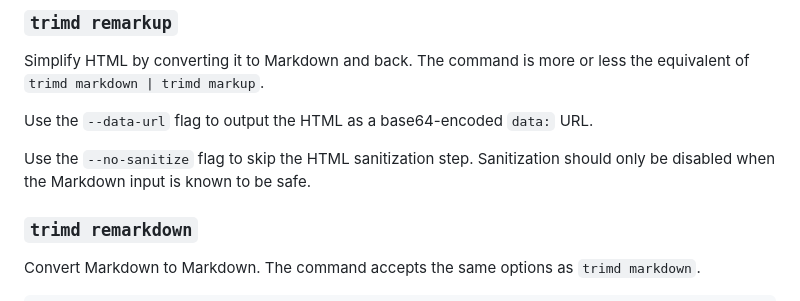
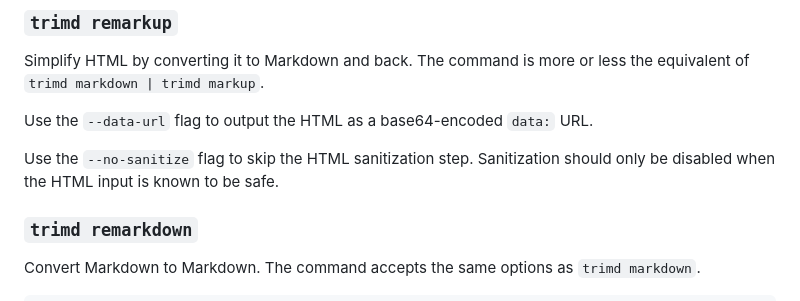
Before and after one commit to danburzo/trimd, a Markdown page: README.md, the part around the change. Drawn GitHub-style.

Commit message:
Fix typo in README

```diff
--- a/README.md
+++ b/README.md
@@ -85,7 +85,7 @@ Simplify HTML by converting it to Markdown and back. The command is more or less
 
 Use the `--data-url` flag to output the HTML as a base64-encoded `data:` URL.
 
-Use the `--no-sanitize` flag to skip the HTML sanitization step. Sanitization should only be disabled when the Markdown input is known to be safe.
+Use the `--no-sanitize` flag to skip the HTML sanitization step. Sanitization should only be disabled when the HTML input is known to be safe.
 
 ### `trimd remarkdown`
 
```
